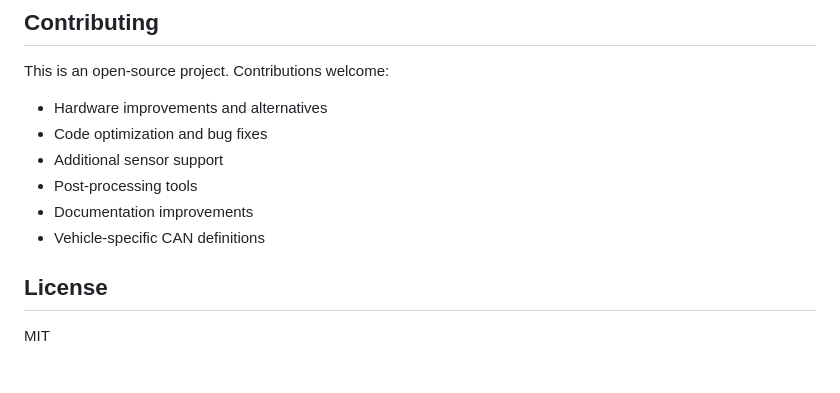
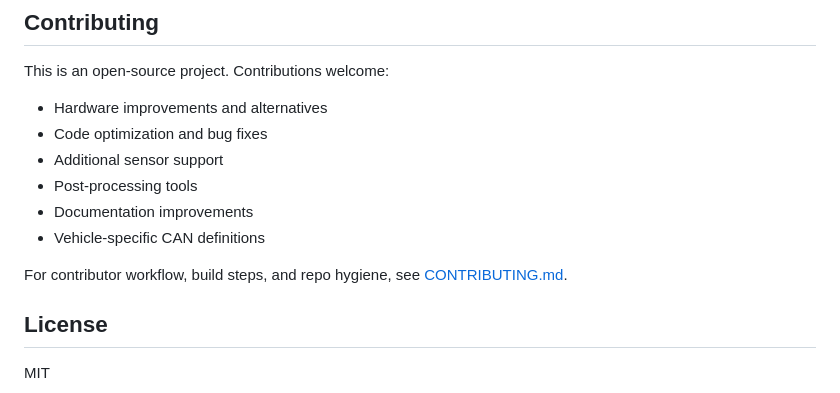
Before and after one commit to John-MustangGT/OpenPonyLogger, a Markdown page: README.md, the part around the change. Rendered like a GitHub page; blank space fills up the shorter version.

Commit message:
docs(readme): link to CONTRIBUTING guide

```diff
--- a/README.md
+++ b/README.md
@@ -34,6 +34,8 @@ This is an open-source project. Contributions welcome:
 - Post-processing tools
 - Documentation improvements
 - Vehicle-specific CAN definitions
+
+For contributor workflow, build steps, and repo hygiene, see [CONTRIBUTING.md](CONTRIBUTING.md).
 
 ## License
 
```
